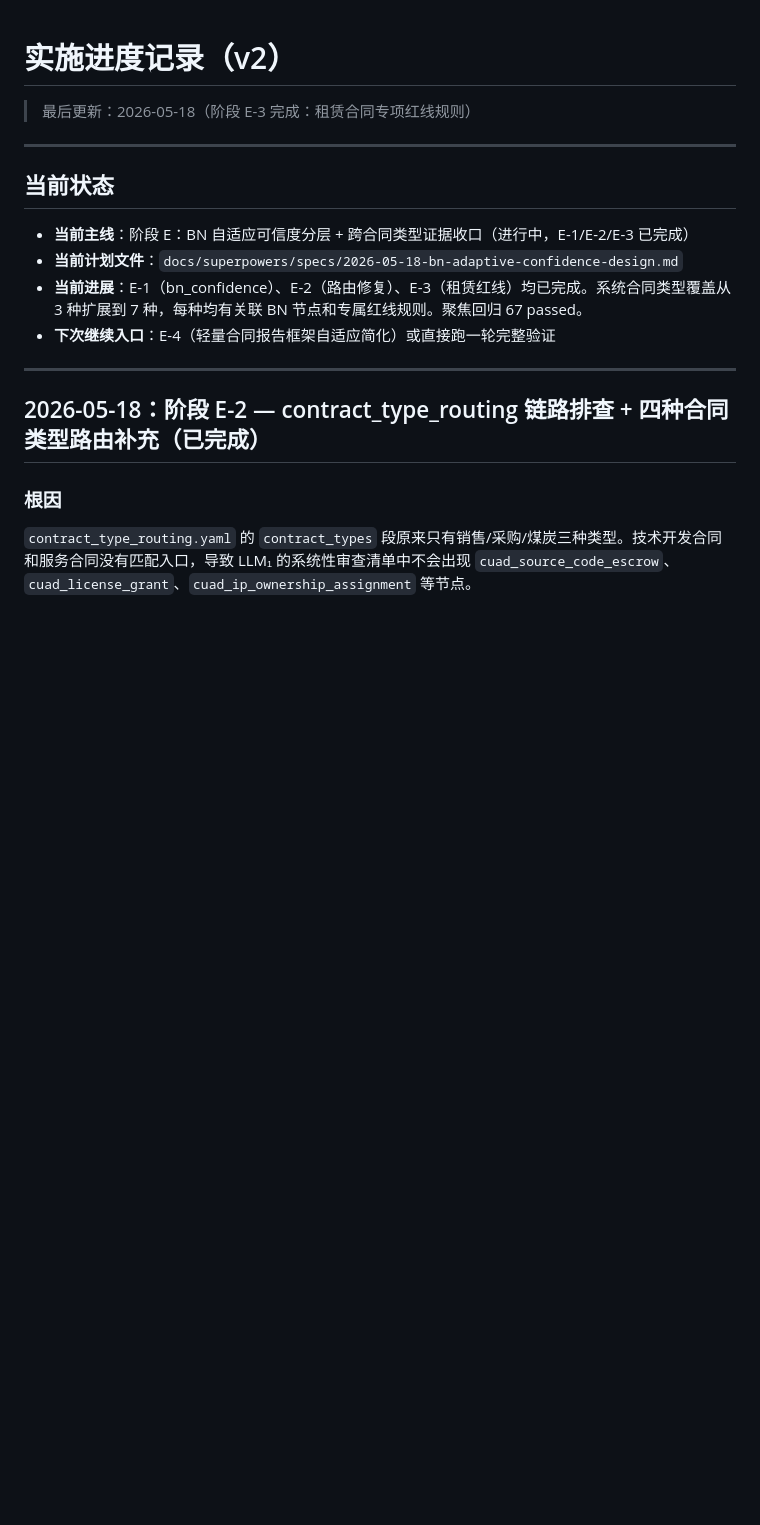
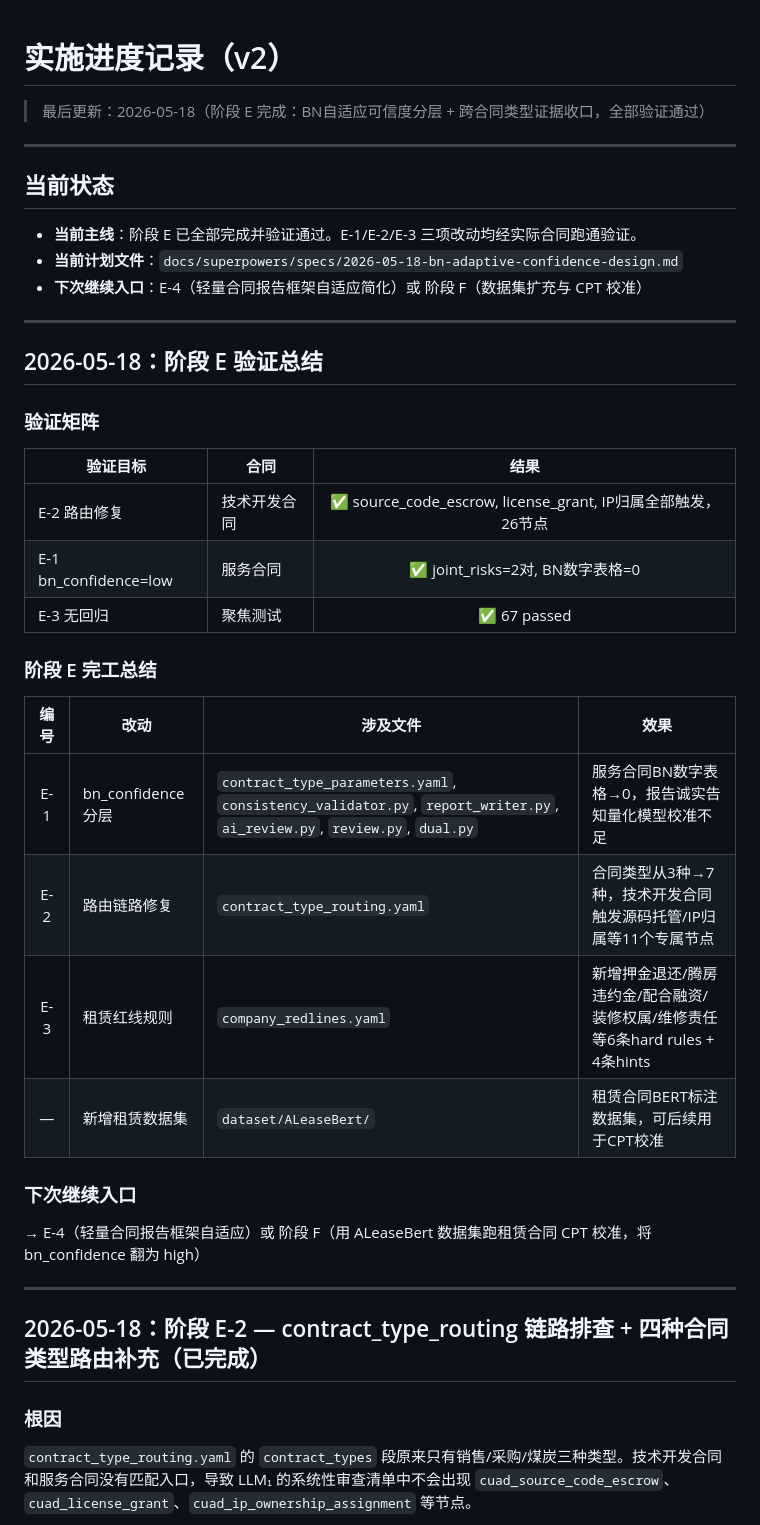
Before and after one commit to chenchencc47/Contract-Risk-Analysis-BN-LLM, a Markdown page: worklist/worklist-v2/PROGRESS.md, the part around the change. Rendered like a GitHub page; blank space fills up the shorter version.

Commit message:
Update: 阶段 E 全部完成并验证通过

```diff
--- a/worklist/worklist-v2/PROGRESS.md
+++ b/worklist/worklist-v2/PROGRESS.md
@@ -1,15 +1,39 @@
 # 实施进度记录（v2）
 
-> 最后更新：2026-05-18（阶段 E-3 完成：租赁合同专项红线规则）
+> 最后更新：2026-05-18（阶段 E 完成：BN自适应可信度分层 + 跨合同类型证据收口，全部验证通过）
 
 ---
 
 ## 当前状态
 
-- **当前主线**：阶段 E：BN 自适应可信度分层 + 跨合同类型证据收口（进行中，E-1/E-2/E-3 已完成）
+- **当前主线**：阶段 E 已全部完成并验证通过。E-1/E-2/E-3 三项改动均经实际合同跑通验证。
 - **当前计划文件**：`docs/superpowers/specs/2026-05-18-bn-adaptive-confidence-design.md`
-- **当前进展**：E-1（bn_confidence）、E-2（路由修复）、E-3（租赁红线）均已完成。系统合同类型覆盖从 3 种扩展到 7 种，每种均有关联 BN 节点和专属红线规则。聚焦回归 67 passed。
-- **下次继续入口**：E-4（轻量合同报告框架自适应简化）或直接跑一轮完整验证
+- **下次继续入口**：E-4（轻量合同报告框架自适应简化）或 阶段 F（数据集扩充与 CPT 校准）
+
+---
+
+## 2026-05-18：阶段 E 验证总结
+
+### 验证矩阵
+
+| 验证目标 | 合同 | 结果 |
+|---------|------|:--:|
+| E-2 路由修复 | 技术开发合同 | ✅ source_code_escrow, license_grant, IP归属全部触发，26节点 |
+| E-1 bn_confidence=low | 服务合同 | ✅ joint_risks=2对, BN数字表格=0 |
+| E-3 无回归 | 聚焦测试 | ✅ 67 passed |
+
+### 阶段 E 完工总结
+
+| 编号 | 改动 | 涉及文件 | 效果 |
+|:--:|------|---------|------|
+| E-1 | bn_confidence 分层 | `contract_type_parameters.yaml`, `consistency_validator.py`, `report_writer.py`, `ai_review.py`, `review.py`, `dual.py` | 服务合同BN数字表格→0，报告诚实告知量化模型校准不足 |
+| E-2 | 路由链路修复 | `contract_type_routing.yaml` | 合同类型从3种→7种，技术开发合同触发源码托管/IP归属等11个专属节点 |
+| E-3 | 租赁红线规则 | `company_redlines.yaml` | 新增押金退还/腾房违约金/配合融资/装修权属/维修责任等6条hard rules + 4条hints |
+| — | 新增租赁数据集 | `dataset/ALeaseBert/` | 租赁合同BERT标注数据集，可后续用于CPT校准 |
+
+### 下次继续入口
+
+→ E-4（轻量合同报告框架自适应）或 阶段 F（用 ALeaseBert 数据集跑租赁合同 CPT 校准，将 bn_confidence 翻为 high）
 
 ---
 
```
